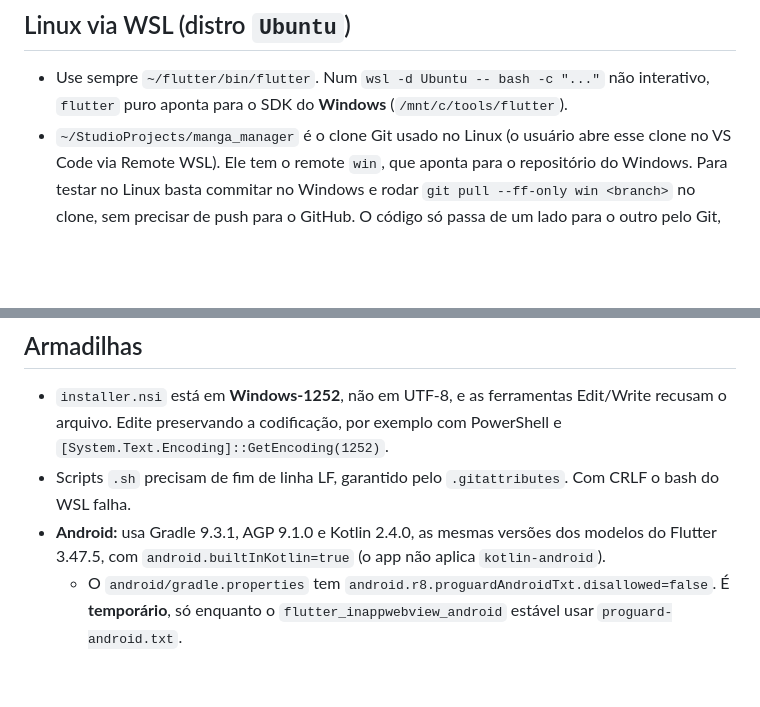
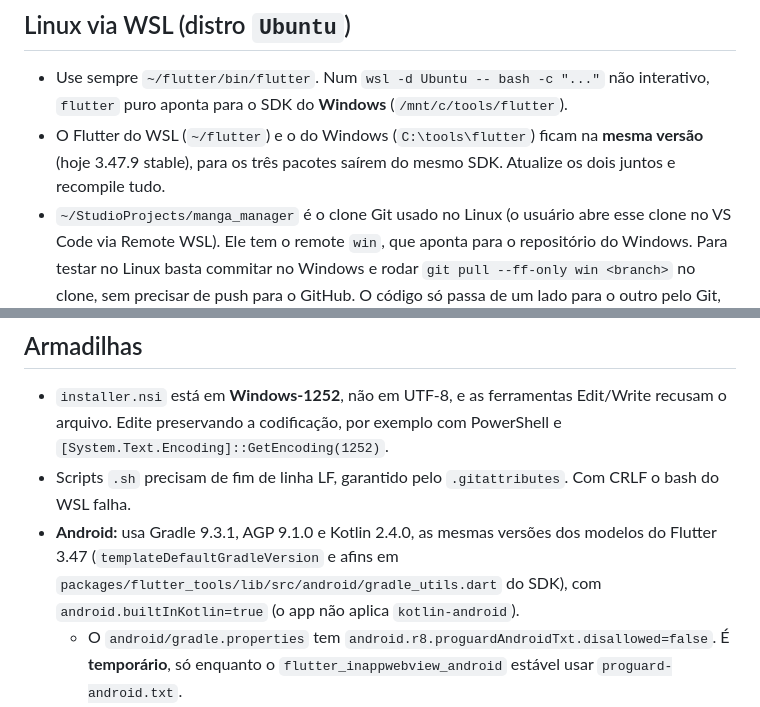
Before and after one commit to Daniel-S-Carneiro/Manga_Manager, a Markdown page: CLAUDE.md, 2 parts joined by grey strips. Drawn GitHub-style; blank space fills up the shorter version.

Commit message:
CLAUDE.md: Flutter do Windows e do WSL na mesma versão (3.47.9)
Os dois SDKs foram atualizados para 3.47.9 stable e validados (analyze,
testes, APK, Windows e Linux). As versões de Gradle/AGP/Kotlin dos
modelos não mudaram em relação ao 3.47.5.

Co-Authored-By: Claude Opus 5.5 <noreply@anthropic.com>

```diff
--- a/CLAUDE.md
+++ b/CLAUDE.md
@@ -26,6 +26,7 @@ build_installer.cmd                  # release completo: Windows + APK + Linux (
 ## Linux via WSL (distro `Ubuntu`)
 
 - Use sempre `~/flutter/bin/flutter`. Num `wsl -d Ubuntu -- bash -c "..."` não interativo, `flutter` puro aponta para o SDK do **Windows** (`/mnt/c/tools/flutter`).
+- O Flutter do WSL (`~/flutter`) e o do Windows (`C:\tools\flutter`) ficam na **mesma versão** (hoje 3.47.9 stable), para os três pacotes saírem do mesmo SDK. Atualize os dois juntos e recompile tudo.
 - `~/StudioProjects/manga_manager` é o clone Git usado no Linux (o usuário abre esse clone no VS Code via Remote WSL). Ele tem o remote `win`, que aponta para o repositório do Windows. Para testar no Linux basta commitar no Windows e rodar `git pull --ff-only win <branch>` no clone, sem precisar de push para o GitHub. O código só passa de um lado para o outro pelo Git, nunca por cópia.
 - O passo 3 do `build_installer.cmd` chama o `build_linux.sh`, que sincroniza esse clone com o commit atual do Windows, falha se houver divergência ou alteração pendente, compila e grava o pacote direto em `dist\`. O `build_installer.cmd` também recusa rodar com alterações não commitadas, para que os três pacotes saiam do mesmo commit.
 - Executar no Linux: `flutter run -d linux --no-enable-impeller` com `GDK_BACKEND=x11` (configuração do `.vscode/launch.json`).
@@ -63,7 +64,7 @@ wsl -d Ubuntu -- bash -c 'cd ~/StudioProjects/manga_manager && git pull --ff-onl
 
 - `installer.nsi` está em **Windows-1252**, não em UTF-8, e as ferramentas Edit/Write recusam o arquivo. Edite preservando a codificação, por exemplo com PowerShell e `[System.Text.Encoding]::GetEncoding(1252)`.
 - Scripts `.sh` precisam de fim de linha LF, garantido pelo `.gitattributes`. Com CRLF o bash do WSL falha.
-- **Android:** usa Gradle 9.3.1, AGP 9.1.0 e Kotlin 2.4.0, as mesmas versões dos modelos do Flutter 3.47.5, com `android.builtInKotlin=true` (o app não aplica `kotlin-android`).
+- **Android:** usa Gradle 9.3.1, AGP 9.1.0 e Kotlin 2.4.0, as mesmas versões dos modelos do Flutter 3.47 (`templateDefaultGradleVersion` e afins em `packages/flutter_tools/lib/src/android/gradle_utils.dart` do SDK), com `android.builtInKotlin=true` (o app não aplica `kotlin-android`).
   - O `android/gradle.properties` tem `android.r8.proguardAndroidTxt.disallowed=false`. É **temporário**, só enquanto o `flutter_inappwebview_android` estável usar `proguard-android.txt`.
   - Depois de trocar a versão do AGP ou de um plugin Android, rode `flutter clean`. Restos de compilações anteriores fazem o Gradle "compilar" um plugin sem gerar classe nenhuma (erro `cannot find symbol` no `GeneratedPluginRegistrant`).
 - **`file_picker` 13:** `pickFile()` devolve um `PlatformFile?`, e no Android o arquivo pode vir só como URI `content://`, sem caminho. Use `caminhoLocalDoArquivo()` (`lib/utils/file_picker_helper.dart`). O `saveFile()` exige os `bytes` e grava o arquivo ele mesmo.
```
